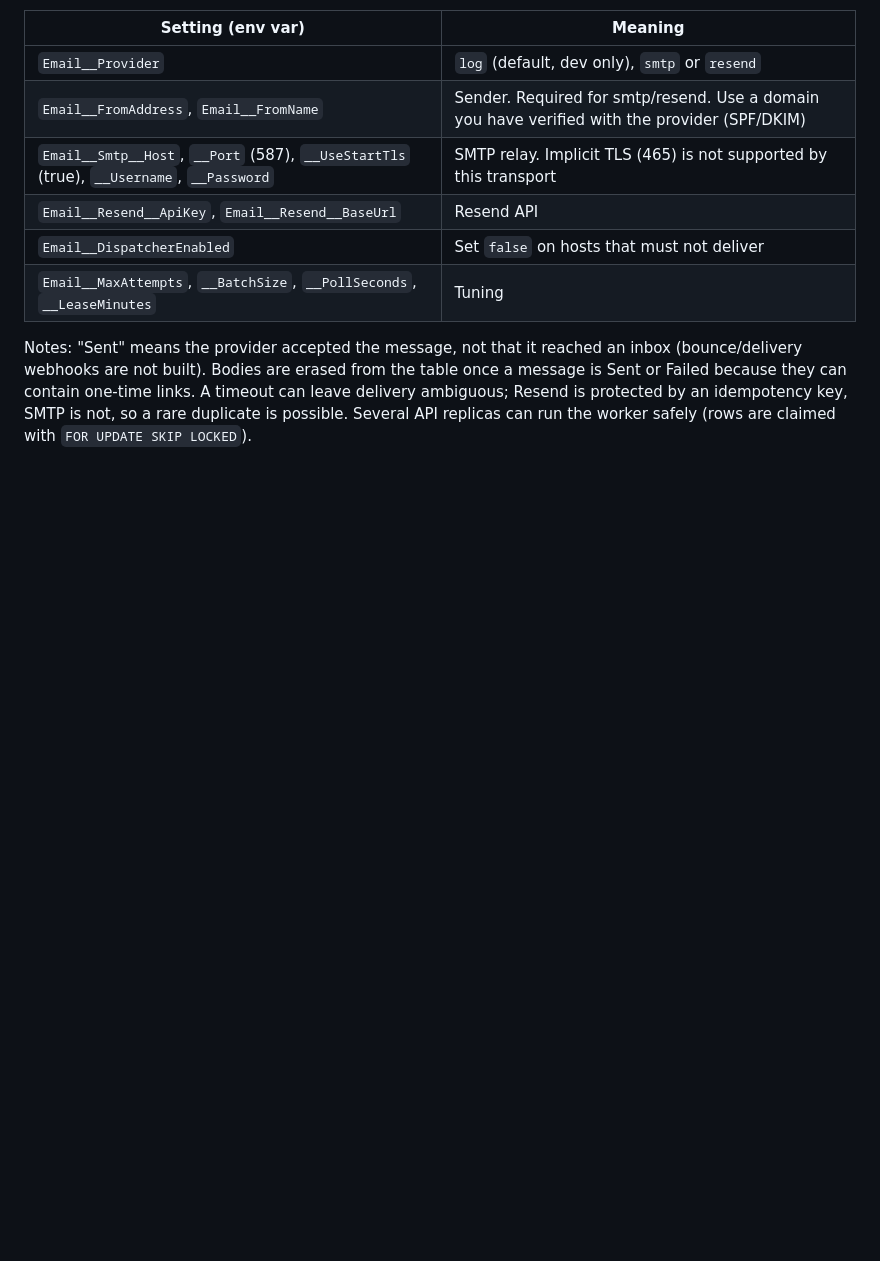
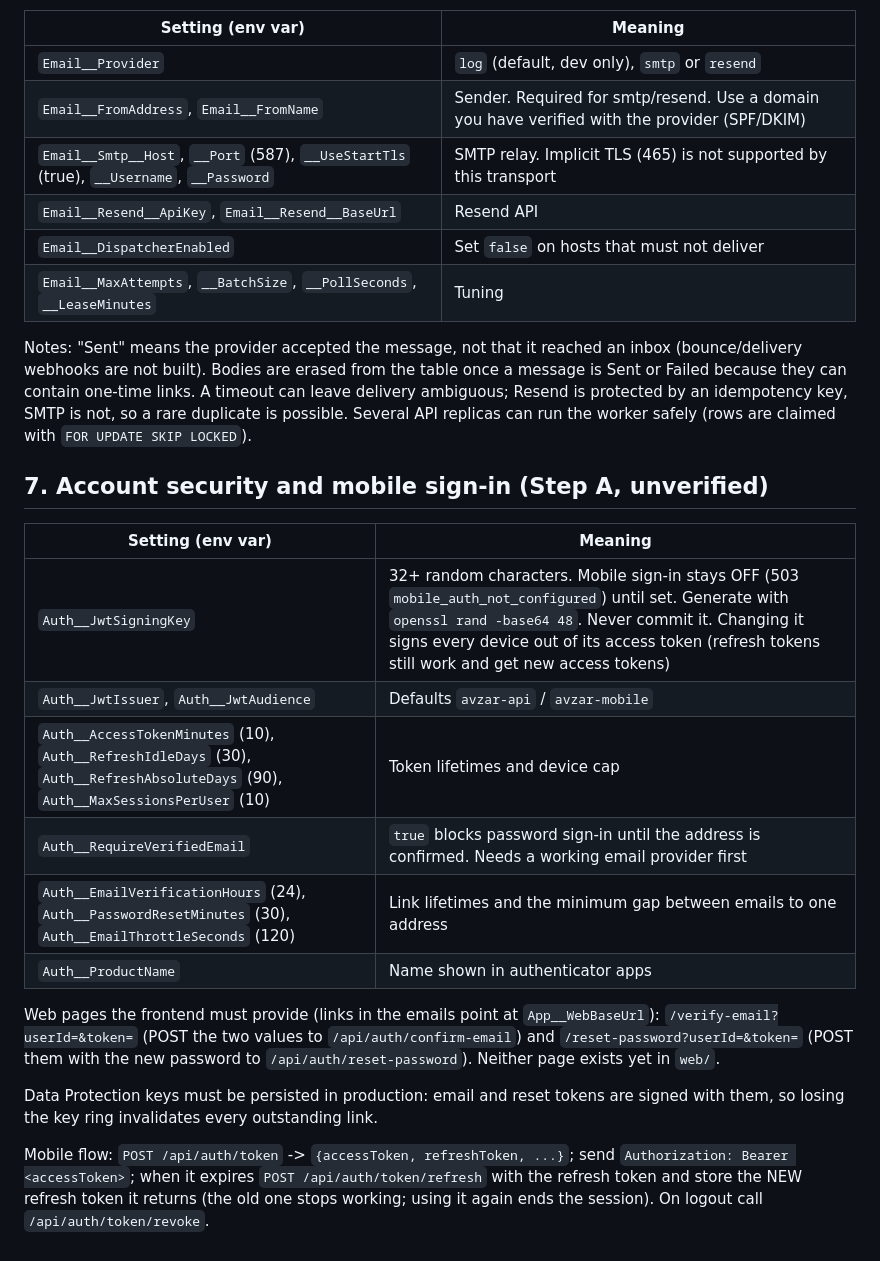
Before and after one commit to rexxwurld/Avzar, a Markdown page: docs/RUNBOOK.md, the part around the change. Drawn GitHub-style; blank space fills up the shorter version.

```diff
--- a/docs/RUNBOOK.md
+++ b/docs/RUNBOOK.md
@@ -85,3 +85,20 @@ Mail is queued in the `EmailOutbox` table and delivered by a background worker i
 | `Email__MaxAttempts`, `__BatchSize`, `__PollSeconds`, `__LeaseMinutes` | Tuning |
 
 Notes: "Sent" means the provider accepted the message, not that it reached an inbox (bounce/delivery webhooks are not built). Bodies are erased from the table once a message is Sent or Failed because they can contain one-time links. A timeout can leave delivery ambiguous; Resend is protected by an idempotency key, SMTP is not, so a rare duplicate is possible. Several API replicas can run the worker safely (rows are claimed with `FOR UPDATE SKIP LOCKED`).
+
+
+## 7. Account security and mobile sign-in (Step A, unverified)
+| Setting (env var) | Meaning |
+|---|---|
+| `Auth__JwtSigningKey` | 32+ random characters. Mobile sign-in stays OFF (503 `mobile_auth_not_configured`) until set. Generate with `openssl rand -base64 48`. Never commit it. Changing it signs every device out of its access token (refresh tokens still work and get new access tokens) |
+| `Auth__JwtIssuer`, `Auth__JwtAudience` | Defaults `avzar-api` / `avzar-mobile` |
+| `Auth__AccessTokenMinutes` (10), `Auth__RefreshIdleDays` (30), `Auth__RefreshAbsoluteDays` (90), `Auth__MaxSessionsPerUser` (10) | Token lifetimes and device cap |
+| `Auth__RequireVerifiedEmail` | `true` blocks password sign-in until the address is confirmed. Needs a working email provider first |
+| `Auth__EmailVerificationHours` (24), `Auth__PasswordResetMinutes` (30), `Auth__EmailThrottleSeconds` (120) | Link lifetimes and the minimum gap between emails to one address |
+| `Auth__ProductName` | Name shown in authenticator apps |
+
+Web pages the frontend must provide (links in the emails point at `App__WebBaseUrl`): `/verify-email?userId=&token=` (POST the two values to `/api/auth/confirm-email`) and `/reset-password?userId=&token=` (POST them with the new password to `/api/auth/reset-password`). Neither page exists yet in `web/`.
+
+Data Protection keys must be persisted in production: email and reset tokens are signed with them, so losing the key ring invalidates every outstanding link.
+
+Mobile flow: `POST /api/auth/token` -> `{accessToken, refreshToken, ...}`; send `Authorization: Bearer <accessToken>`; when it expires `POST /api/auth/token/refresh` with the refresh token and store the NEW refresh token it returns (the old one stops working; using it again ends the session). On logout call `/api/auth/token/revoke`.
```
